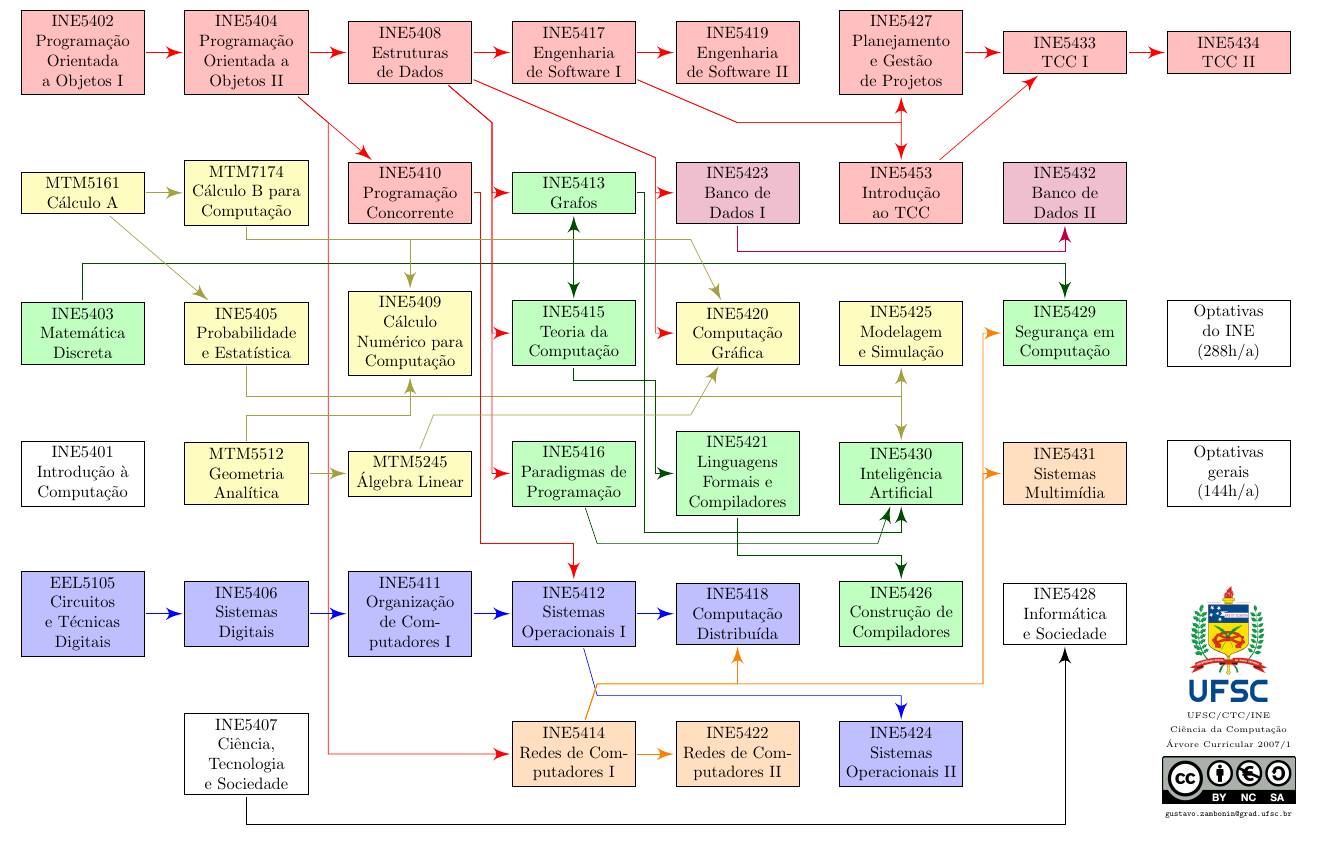
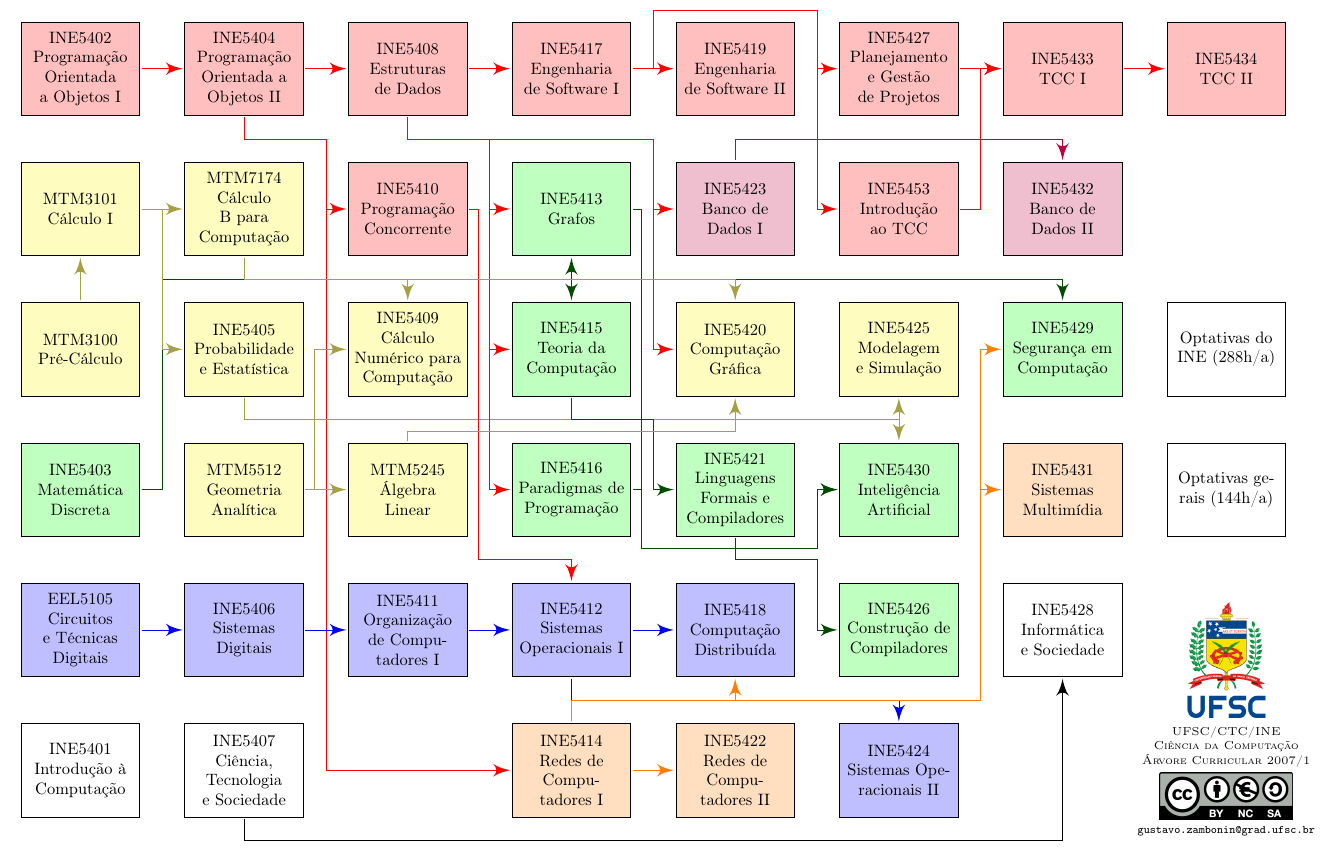
Before and after one commit to zambonin/curriculum-graph, a LaTeX document (latex/graph.tex): part of the page, cut so that both start at the same text. Compiled offline with pdfLaTeX.

Commit message:
all: update graph according to new curriculum

```diff
--- a/latex/graph.tex
+++ b/latex/graph.tex
@@ -1,8 +1,8 @@
 \documentclass{article}
 
-\usepackage{geometry}
-\geometry{landscape, a4paper, left=5mm, right=5mm, top=15mm, bottom=15mm}
-\usepackage{graphicx}
+\usepackage[brazil]{babel}
+\usepackage[T1]{fontenc}
+\usepackage[landscape, a4paper, left=5mm, right=5mm, top=15mm, bottom=15mm]{geometry}
 \usepackage[utf8]{inputenc}
 \usepackage{tikz}
 \usetikzlibrary{arrows}
@@ -14,7 +14,7 @@
 \begin{tikzpicture}
 
   \tikzset{
-    vv/.style = {draw, text width=2.4cm, text centered},
+    vv/.style = {draw, text centered, text width = 2.3cm, minimum height = 2cm},
       rv/.style = {vv, fill=red!25},
       yv/.style = {vv, fill=yellow!25},
       gv/.style = {vv, fill=green!25},
@@ -31,100 +31,106 @@
       pe/.style = {ee, purple},
   }
 
-\node[rv] (ine5402) at (-2, 12)   {INE5402 Programação Orientada a Objetos I};
-\node[yv] (mtm5161) at (-2, 9)    {MTM5161 Cálculo A};
-\node[gv] (ine5403) at (-2, 6)    {INE5403 Matemática Discreta};
-\node[vv] (ine5401) at (-2, 3)    {INE5401 Introdução à Computação};
-\node[bv] (eel5105) at (-2, 0)    {EEL5105 Circuitos e Técnicas Digitais};
-\node[rv] (ine5404) at (1.5, 12)  {INE5404 Programação Orientada a Objetos II};
-\node[yv] (mtm7174) at (1.5, 9)   {MTM7174 Cálculo B para Computação};
-\node[yv] (ine5405) at (1.5, 6)   {INE5405 Probabilidade e Estatística};
-\node[yv] (mtm5512) at (1.5, 3)   {MTM5512 Geometria Analítica};
-\node[bv] (ine5406) at (1.5, 0)   {INE5406 Sistemas Digitais};
-\node[vv] (ine5407) at (1.5, -3)  {INE5407 Ciência, Tecnologia e Sociedade};
-\node[rv] (ine5408) at (5, 12)    {INE5408 Estruturas de Dados};
-\node[rv] (ine5410) at (5, 9)     {INE5410 Programação Concorrente};
-\node[yv] (ine5409) at (5, 6)     {INE5409 Cálculo Numérico para Computação};
-\node[yv] (mtm5245) at (5, 3)     {MTM5245 Álgebra Linear};
-\node[bv] (ine5411) at (5, 0)     {INE5411 Organização de Computadores I};
-\node[rv] (ine5417) at (8.5, 12)  {INE5417 Engenharia de Software I};
-\node[gv] (ine5413) at (8.5, 9)   {INE5413 Grafos};
-\node[gv] (ine5415) at (8.5, 6)   {INE5415 Teoria da Computação};
-\node[gv] (ine5416) at (8.5, 3)   {INE5416 Paradigmas de Programação};
-\node[bv] (ine5412) at (8.5, 0)   {INE5412 Sistemas Operacionais I};
-\node[ov] (ine5414) at (8.5, -3)  {INE5414 Redes de Computadores I};
-\node[rv] (ine5419) at (12, 12)   {INE5419 Engenharia de Software II};
-\node[pv] (ine5423) at (12, 9)    {INE5423 Banco de Dados I};
-\node[yv] (ine5420) at (12, 6)    {INE5420 Computação Gráfica};
-\node[gv] (ine5421) at (12, 3)    {INE5421 Linguagens Formais e Compiladores};
-\node[bv] (ine5418) at (12, 0)    {INE5418 Computação Distribuída};
-\node[ov] (ine5422) at (12, -3)   {INE5422 Redes de Computadores II};
+  \node[rv] (ine5402) at (-2, 12) {INE5402 Programação Orientada a Objetos I};
+  \node[yv] (mtm3100) at (-2, 6) {MTM3100 Pré-Cálculo};
+  \node[yv] (mtm3101) at (-2, 9) {MTM3101 Cálculo I};
+  \node[gv] (ine5403) at (-2, 3) {INE5403 Matemática Discreta};
+  \node[bv] (eel5105) at (-2, 0) {EEL5105 Circuitos e Técnicas Digitais};
+  \node[vv] (ine5401) at (-2, -3) {INE5401 Introdução à Computação};
+  \node[rv] (ine5404) at (1.5, 12) {INE5404 Programação Orientada a Objetos II};
+  \node[yv] (mtm7174) at (1.5, 9) {MTM7174 Cálculo B para Computação};
+  \node[yv] (ine5405) at (1.5, 6) {INE5405 Probabilidade e Estatística};
+  \node[yv] (mtm5512) at (1.5, 3) {MTM5512 Geometria Analítica};
+  \node[bv] (ine5406) at (1.5, 0) {INE5406 Sistemas Digitais};
+  \node[vv] (ine5407) at (1.5, -3) {INE5407 Ciência, Tecnologia e Sociedade};
+  \node[rv] (ine5408) at (5, 12) {INE5408 Estruturas de Dados};
+  \node[rv] (ine5410) at (5, 9) {INE5410 Programação Concorrente};
+  \node[yv] (ine5409) at (5, 6) {INE5409 Cálculo Numérico para Computação};
+  \node[yv] (mtm5245) at (5, 3) {MTM5245 Álgebra Linear};
+  \node[bv] (ine5411) at (5, 0) {INE5411 Organização de Computadores I};
+  \node[rv] (ine5417) at (8.5, 12) {INE5417 Engenharia de Software I};
+  \node[gv] (ine5413) at (8.5, 9) {INE5413 Grafos};
+  \node[gv] (ine5415) at (8.5, 6) {INE5415 Teoria da Computação};
+  \node[gv] (ine5416) at (8.5, 3) {INE5416 Paradigmas de Programação};
+  \node[bv] (ine5412) at (8.5, 0) {INE5412 Sistemas Operacionais I};
+  \node[ov] (ine5414) at (8.5, -3) {INE5414 Redes de Computadores I};
+  \node[rv] (ine5419) at (12, 12) {INE5419 Engenharia de Software II};
+  \node[pv] (ine5423) at (12, 9) {INE5423 Banco de Dados I};
+  \node[yv] (ine5420) at (12, 6) {INE5420 Computação Gráfica};
+  \node[gv] (ine5421) at (12, 3) {INE5421 Linguagens Formais e Compiladores};
+  \node[bv] (ine5418) at (12, 0) {INE5418 Computação Distribuída};
+  \node[ov] (ine5422) at (12, -3) {INE5422 Redes de Computadores II};
   \node[rv] (ine5427) at (15.5, 12) {INE5427 Planejamento e Gestão de Projetos};
-\node[rv] (ine5453) at (15.5, 9)  {INE5453 Introdução ao TCC};
-\node[yv] (ine5425) at (15.5, 6)  {INE5425 Modelagem e Simulação};
-\node[gv] (ine5430) at (15.5, 3)  {INE5430 Inteligência Artificial};
-\node[gv] (ine5426) at (15.5, 0)  {INE5426 Construção de Compiladores};
+  \node[rv] (ine5453) at (15.5, 9) {INE5453 Introdução ao TCC};
+  \node[yv] (ine5425) at (15.5, 6) {INE5425 Modelagem e Simulação};
+  \node[gv] (ine5430) at (15.5, 3) {INE5430 Inteligência Artificial};
+  \node[gv] (ine5426) at (15.5, 0) {INE5426 Construção de Compiladores};
   \node[bv] (ine5424) at (15.5, -3) {INE5424 Sistemas Operacionais II};
-\node[rv] (ine5433) at (19, 12)   {INE5433 TCC I};
-\node[pv] (ine5432) at (19, 9)    {INE5432 Banco de Dados II};
-\node[gv] (ine5429) at (19, 6)    {INE5429 Segurança em Computação};
-\node[ov] (ine5431) at (19, 3)    {INE5431 Sistemas Multimídia};
-\node[vv] (ine5428) at (19, 0)    {INE5428 Informática e Sociedade};
+  \node[rv] (ine5433) at (19, 12) {INE5433 TCC I};
+  \node[pv] (ine5432) at (19, 9) {INE5432 Banco de Dados II};
+  \node[gv] (ine5429) at (19, 6) {INE5429 Segurança em Computação};
+  \node[ov] (ine5431) at (19, 3) {INE5431 Sistemas Multimídia};
+  \node[vv] (ine5428) at (19, 0) {INE5428 Informática e Sociedade};
   \node[rv] (ine5434) at (22.5, 12) {INE5434 TCC II};
-\node[vv]           at (22.5, 6)  {Optativas do INE \\ (288h/a)};
-\node[vv]           at (22.5, 3)  {Optativas gerais \\ (144h/a)};
+  \node[vv]           at (22.5, 6) {Optativas do INE (288h/a)};
+  \node[vv]           at (22.5, 3) {Optativas gerais (144h/a)};
 
-\node     at (22.5, -0.6)  {\includegraphics[scale=0.4]{logo-ufsc.png}};
+  \node     at (22.5, -0.6) {\includegraphics[scale=0.4]{logo-ufsc.png}};
   \node     at (22.5, -3.55) {\includegraphics[scale=0.2]{by-nc-sa.png}};
-\node[cv] at (22.5, -2.2)  {\tiny UFSC/CTC/INE};
-\node[cv] at (22.5, -2.5)  {\tiny Ciência da Computação};
-\node[cv] at (22.5, -2.8)  {\tiny Árvore Curricular 2007/1};
-\node[cv] at (22.5, -4.3)  {\tiny \texttt{gustavo.zambonin@grad.ufsc.br}};
+  \node[cv] at (22.5, -2.2) {\scriptsize \textsc{UFSC/CTC/INE}};
+  \node[cv] at (22.5, -2.5) {\scriptsize \textsc{Ciência da Computação}};
+  \node[cv] at (22.5, -2.8) {\scriptsize \textsc{Árvore Curricular 2007/1}};
+  \node[cv] at (22.5, -4.3) {\scriptsize \texttt{gustavo.zambonin@grad.ufsc.br}};
 
   \draw[re] (ine5402) to (ine5404);
-\draw[ge] (ine5403) to (-2, 7.5) to (8.5, 7.5) to (ine5413);
-\draw[ge] (ine5403) to (-2, 7.5) to (8.5, 7.5) to (ine5415);
-\draw[ge] (ine5403) to (-2, 7.5) to (19, 7.5) to (ine5429);
+  \draw[ge] (ine5403) to (-0.25, 3) to (-0.25, 7.5) to (8.5, 7.5) to (ine5413);
+  \draw[ge] (ine5403) to (-0.25, 3) to (-0.25, 7.5) to (8.5, 7.5) to (ine5415);
+  \draw[ge] (ine5403) to (-0.25, 3) to (-0.25, 7.5) to (19, 7.5) to (ine5429);
   \draw[re] (ine5404) to (ine5408);
-\draw[re] (ine5404) to (ine5410);
-\draw[re] (ine5404) to (3.25, 10.5) to (3.25,-3) to (ine5414);
-\draw[ye] (ine5405) to (1.5,4.65) to (15.5, 4.65) to (ine5425);
-\draw[ye] (ine5405) to (1.5,4.65) to (15.5, 4.65) to (ine5430);
+  \draw[re] (ine5404) to (1.5, 10.5) to (3.25, 10.5) to (3.25, 9) to (ine5410);
+  \draw[re] (ine5404) to (1.5, 10.5) to (3.25, 10.5) to (3.25,-3) to (ine5414);
+  \draw[ye] (ine5405) to (1.5, 4.5) to (15.5, 4.5) to (ine5425);
+  \draw[ye] (ine5405) to (1.5, 4.5) to (15.5, 4.5) to (ine5430);
   \draw[be] (ine5406) to (ine5411);
   \draw[ee] (ine5407) to (1.5, -4.5) to (19, -4.5) to (ine5428);
   \draw[re] (ine5408) to (ine5417);
-\draw[re] (ine5408) to (6.75, 10.5) to (6.75, 9) to (ine5413);
-\draw[re] (ine5408) to (6.75, 10.5) to (6.75, 6) to (ine5415);
-\draw[re] (ine5408) to (10.25, 9.75) to (10.25, 9) to (ine5423);
-\draw[re] (ine5408) to (10.25, 9.75) to (10.25, 6) to (ine5420);
-\draw[re] (ine5408) to (6.75, 10.5) to (6.75, 3) to (ine5416);
+  \draw[re] (ine5408) to (5, 10.5) to (6.75, 10.5) to (6.75, 9) to (ine5413);
+  \draw[re] (ine5408) to (5, 10.5) to (6.75, 10.5) to (6.75, 6) to (ine5415);
+  \draw[re] (ine5408) to (5, 10.5) to (6.75, 10.5) to (6.75, 3) to (ine5416);
+  \draw[re] (ine5408) to (5, 10.5) to (10.25, 10.5) to (10.25, 9) to (ine5423);
+  \draw[re] (ine5408) to (5, 10.5) to (10.25, 10.5) to (10.25, 6) to (ine5420);
   \draw[re] (ine5410) to (6.5, 9) to (6.5, 1.5) to (8.5, 1.5) to (ine5412);
   \draw[be] (ine5411) to (ine5412);
   \draw[be] (ine5412) to (ine5418);
-\draw[be] (ine5412) to (9,-1.75) to (15.5, -1.75) to (ine5424);
-\draw[ge] (ine5413) to (10, 9) to (10, 1.75) to (15.5, 1.75) to (ine5430);
-\draw[oe] (ine5414) to (9, -1.5) to (17.25, -1.5) to (17.25, 6) to (ine5429);
-\draw[oe] (ine5414) to (9, -1.5) to (17.25, -1.5) to (17.25, 3) to (ine5431);
+  \draw[be] (ine5412) to (8.5, -1.5) to (15.5, -1.5) to (ine5424);
+  \draw[ge] (ine5413) to (10, 9) to (10, 1.75) to (13.75, 1.75) to (13.75, 3)
+    to (ine5430);
+  \draw[oe] (ine5414) to (8.5, -1.5) to (17.25, -1.5) to (17.25, 6) to (ine5429);
+  \draw[oe] (ine5414) to (8.5, -1.5) to (17.25, -1.5) to (17.25, 3) to (ine5431);
   \draw[oe] (ine5414) to (ine5422);
-\draw[oe] (ine5414) to (9, -1.5) to (12,-1.5) to (ine5418);
-\draw[ge] (ine5415) to (8.5, 5) to (10.25, 5) to (10.25, 3) to (ine5421);
-\draw[ge] (ine5416) to (9, 1.5) to (15, 1.5) to (ine5430);
+  \draw[oe] (ine5414) to (8.5, -1.5) to (12, -1.5) to (ine5418);
+  \draw[ge] (ine5415) to (8.5, 4.5) to (10.25, 4.5) to (10.25, 3) to (ine5421);
+  \draw[ge] (ine5416) to (10, 3) to (10, 1.75) to (13.75, 1.75) to (13.75, 3)
+    to (ine5430);
   \draw[re] (ine5417) to (ine5419);
-\draw[re] (ine5417) to (12, 10.5) to (15.5, 10.5) to (ine5427);
-\draw[re] (ine5417) to (12, 10.5) to (15.5, 10.5) to (ine5453);
-\draw[ge] (ine5421) to (12, 1.25) to (15.5, 1.25) to (ine5426);
+  \draw[re] (ine5417) to (10.25, 12) to (10.25, 13.25) to (13.75, 13.25)
+    to (13.75, 12) to (ine5427);
+  \draw[re] (ine5417) to (10.25, 12) to (10.25, 13.25) to (13.75, 13.25)
+    to (13.75, 9) to (ine5453);
+  \draw[ge] (ine5421) to (12, 1.5) to (13.75, 1.5) to (13.75, 0) to (ine5426);
   \draw[re] (ine5427) to (ine5433);
-\draw[pe] (ine5423) to (12, 7.75) to (19, 7.75) to (ine5432);
+  \draw[pe] (ine5423) to (12, 10.5) to (17.25, 10.5) to (19, 10.5) to (ine5432);
   \draw[re] (ine5433) to (ine5434);
-\draw[re] (ine5453) to (ine5433);
+  \draw[re] (ine5453) to (17.25, 9) to (17.25, 12) to (ine5433);
   \draw[be] (eel5105) to (ine5406);
-\draw[ye] (mtm5161) to (mtm7174);
-\draw[ye] (mtm5161) to (ine5405);
-\draw[ye] (mtm5245) to (5.5, 4.25) to (11, 4.25) to (ine5420);
-\draw[ye] (mtm5512) to (1.5, 4.25) to (5, 4.25) to (ine5409);
+  \draw[ye] (mtm3101) to (mtm7174);
+  \draw[ye] (mtm3101) to (-0.25, 9) to (-0.25, 6) to (ine5405);
+  \draw[ye] (mtm3100) to (mtm3101);
+  \draw[ye] (mtm5245) to (5, 4.25) to (12, 4.25) to (ine5420);
+  \draw[ye] (mtm5512) to (3, 3) to (3, 6) to (ine5409);
   \draw[ye] (mtm5512) to (mtm5245);
-\draw[ye] (mtm7174) to (1.5, 8) to (11, 8) to (ine5420);
-\draw[ye] (mtm7174) to (1.5, 8) to (5, 8) to (ine5409);
+  \draw[ye] (mtm7174) to (1.5, 7.5) to (12, 7.5) to (ine5420);
+  \draw[ye] (mtm7174) to (1.5, 7.5) to (5, 7.5) to (ine5409);
 
 \end{tikzpicture}
 
```
Also changed, not shown: latex/graph.pdf, svg/tree.png, svg/tree.svg, 1 other file. Lines whose indentation alone changed are shown as unchanged.
